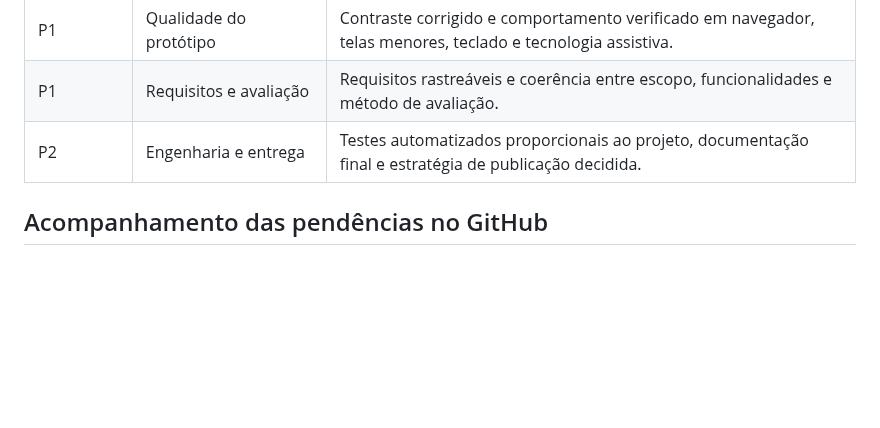
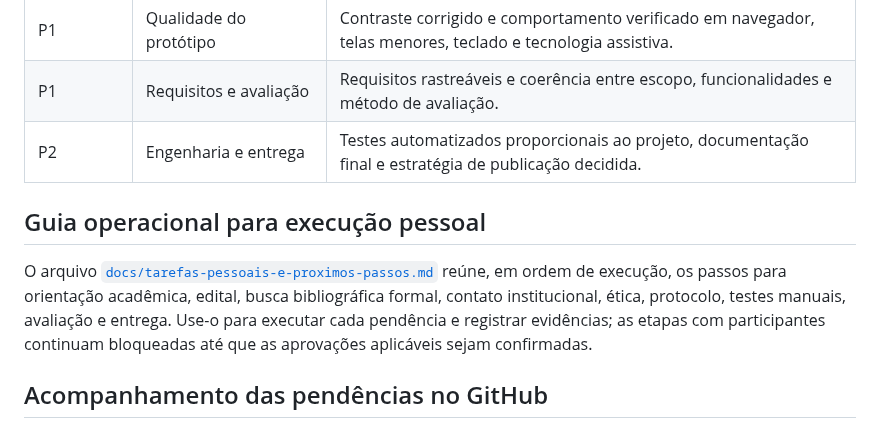
Before and after one commit to pablopcdossantos2-sys/repositorio-repo, a Markdown page: ROADMAP.md, the part around the change. Rendered like a GitHub page; blank space fills up the shorter version.

Commit message:
docs: connect roadmap to personal execution guide

```diff
--- a/ROADMAP.md
+++ b/ROADMAP.md
@@ -22,6 +22,10 @@ Este documento consolida as pendências técnicas, acadêmicas e de pesquisa. Os
 | P1 | Qualidade do protótipo | Contraste corrigido e comportamento verificado em navegador, telas menores, teclado e tecnologia assistiva. |
 | P1 | Requisitos e avaliação | Requisitos rastreáveis e coerência entre escopo, funcionalidades e método de avaliação. |
 | P2 | Engenharia e entrega | Testes automatizados proporcionais ao projeto, documentação final e estratégia de publicação decidida. |
+
+## Guia operacional para execução pessoal
+
+O arquivo [`docs/tarefas-pessoais-e-proximos-passos.md`](docs/tarefas-pessoais-e-proximos-passos.md) reúne, em ordem de execução, os passos para orientação acadêmica, edital, busca bibliográfica formal, contato institucional, ética, protocolo, testes manuais, avaliação e entrega. Use-o para executar cada pendência e registrar evidências; as etapas com participantes continuam bloqueadas até que as aprovações aplicáveis sejam confirmadas.
 
 ## Acompanhamento das pendências no GitHub
 
```
